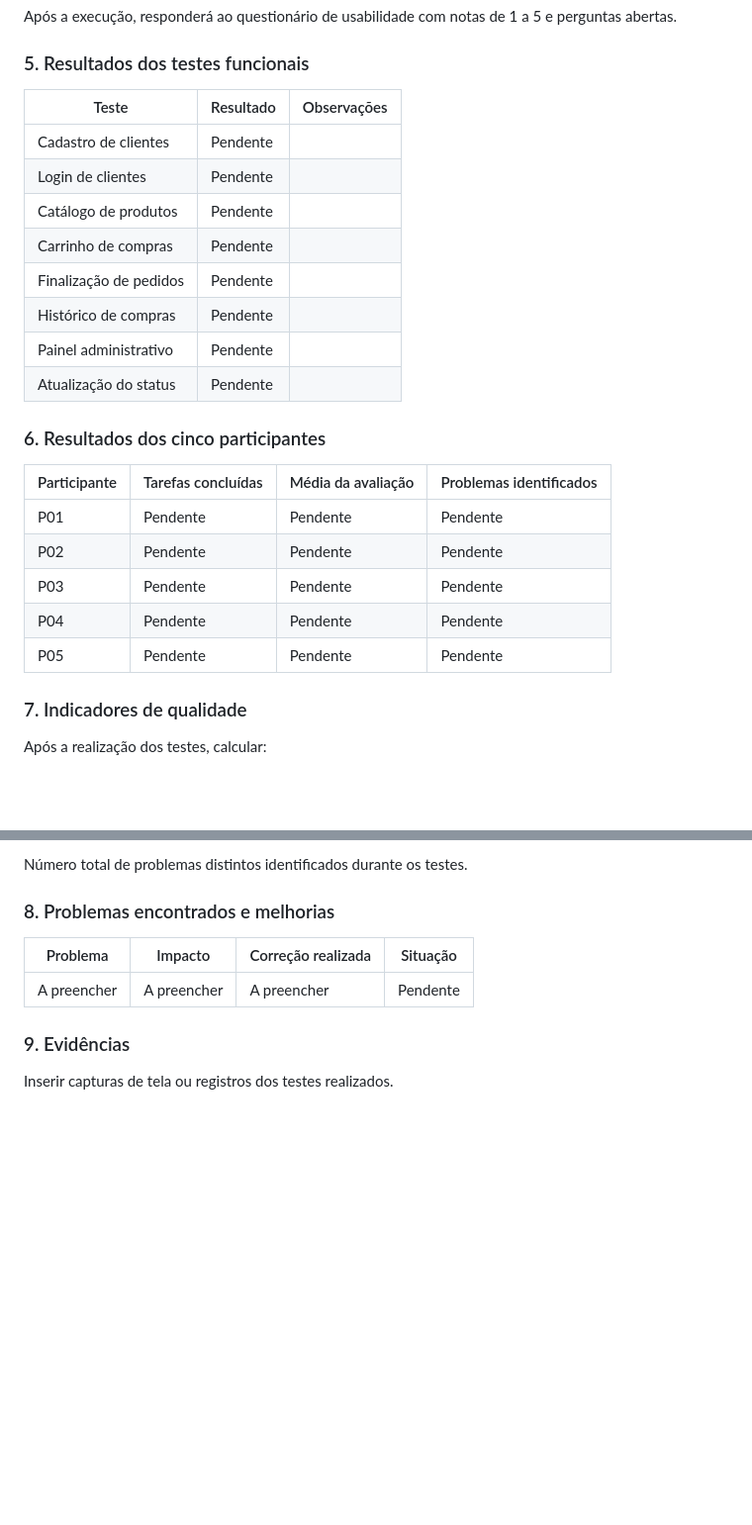
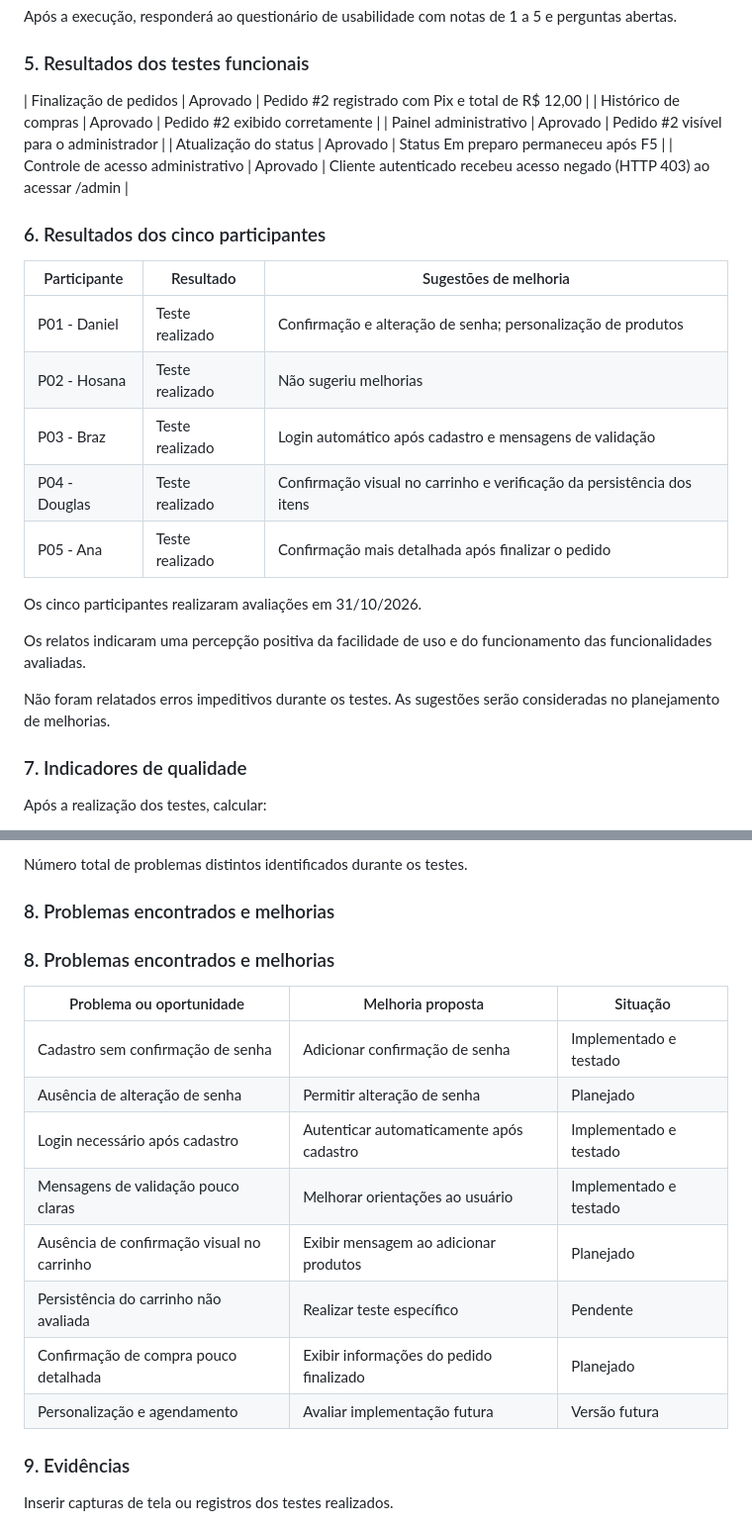
Before and after one commit to vitoriasouza190404-maker/Loja-de-Cupcakes, a Markdown page: documentacao/relatorio_qualidade.md, 2 parts joined by grey strips. Shown at 99% size. Drawn GitHub-style; blank space fills up the shorter version.

```diff
--- a/documentacao/relatorio_qualidade.md
+++ b/documentacao/relatorio_qualidade.md
@@ -38,26 +38,29 @@ Após a execução, responderá ao questionário de usabilidade com notas de 1 a
 
 ### 5. Resultados dos testes funcionais
 
-| Teste | Resultado | Observações |
-|---|---|---|
-| Cadastro de clientes | Pendente | |
-| Login de clientes | Pendente | |
-| Catálogo de produtos | Pendente | |
-| Carrinho de compras | Pendente | |
-| Finalização de pedidos | Pendente | |
-| Histórico de compras | Pendente | |
-| Painel administrativo | Pendente | |
-| Atualização do status | Pendente | |
+| Finalização de pedidos | Aprovado | Pedido #2 registrado com Pix e total de R$ 12,00 |
+| Histórico de compras | Aprovado | Pedido #2 exibido corretamente |
+| Painel administrativo | Aprovado | Pedido #2 visível para o administrador |
+| Atualização do status | Aprovado | Status Em preparo permaneceu após F5 |
+| Controle de acesso administrativo | Aprovado | Cliente autenticado recebeu acesso negado (HTTP 403) ao acessar /admin |
 
 ### 6. Resultados dos cinco participantes
 
-| Participante | Tarefas concluídas | Média da avaliação | Problemas identificados |
-|---|---|---|---|
-| P01 | Pendente | Pendente | Pendente |
-| P02 | Pendente | Pendente | Pendente |
-| P03 | Pendente | Pendente | Pendente |
-| P04 | Pendente | Pendente | Pendente |
-| P05 | Pendente | Pendente | Pendente |
+| Participante | Resultado | Sugestões de melhoria |
+|---|---|---|
+| P01 - Daniel | Teste realizado | Confirmação e alteração de senha; personalização de produtos |
+| P02 - Hosana | Teste realizado | Não sugeriu melhorias |
+| P03 - Braz | Teste realizado | Login automático após cadastro e mensagens de validação |
+| P04 - Douglas | Teste realizado | Confirmação visual no carrinho e verificação da persistência dos itens |
+| P05 - Ana | Teste realizado | Confirmação mais detalhada após finalizar o pedido |
+
+Os cinco participantes realizaram avaliações em 31/10/2026.
+
+Os relatos indicaram uma percepção positiva da facilidade de uso
+e do funcionamento das funcionalidades avaliadas.
+
+Não foram relatados erros impeditivos durante os testes.
+As sugestões serão consideradas no planejamento de melhorias.
 
 ### 7. Indicadores de qualidade
 
@@ -77,9 +80,18 @@ Número total de problemas distintos identificados durante os testes.
 
 ### 8. Problemas encontrados e melhorias
 
-| Problema | Impacto | Correção realizada | Situação |
-|---|---|---|---|
-| A preencher | A preencher | A preencher | Pendente |
+### 8. Problemas encontrados e melhorias
+
+| Problema ou oportunidade | Melhoria proposta | Situação |
+|---|---|---|
+| Cadastro sem confirmação de senha | Adicionar confirmação de senha | Implementado e testado|
+| Ausência de alteração de senha | Permitir alteração de senha | Planejado |
+| Login necessário após cadastro | Autenticar automaticamente após cadastro | Implementado e testado |
+| Mensagens de validação pouco claras | Melhorar orientações ao usuário | Implementado e testado |
+| Ausência de confirmação visual no carrinho | Exibir mensagem ao adicionar produtos | Planejado |
+| Persistência do carrinho não avaliada | Realizar teste específico | Pendente |
+| Confirmação de compra pouco detalhada | Exibir informações do pedido finalizado | Planejado |
+| Personalização e agendamento | Avaliar implementação futura | Versão futura |
 
 ### 9. Evidências
 
```
